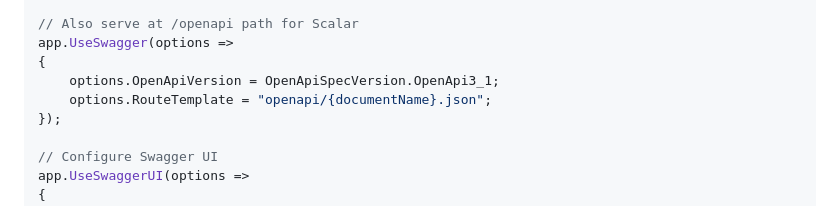
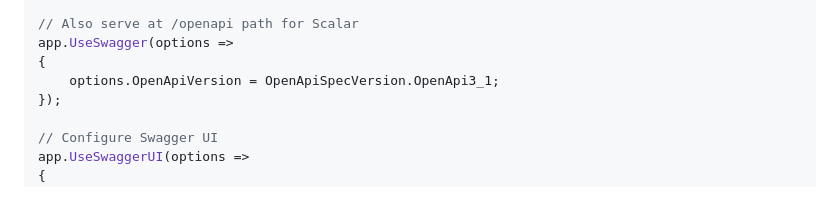
Before and after one commit to atc-net/atc-rest-minimalapi, a Markdown page: README.md, the part around the change. Drawn GitHub-style.

Commit message:
docs: update readme

```diff
--- a/README.md
+++ b/README.md
@@ -412,7 +412,6 @@ app.UseSwagger(options =>
 app.UseSwagger(options =>
 {
     options.OpenApiVersion = OpenApiSpecVersion.OpenApi3_1;
-    options.RouteTemplate = "openapi/{documentName}.json";
 });
 
 // Configure Swagger UI
```
